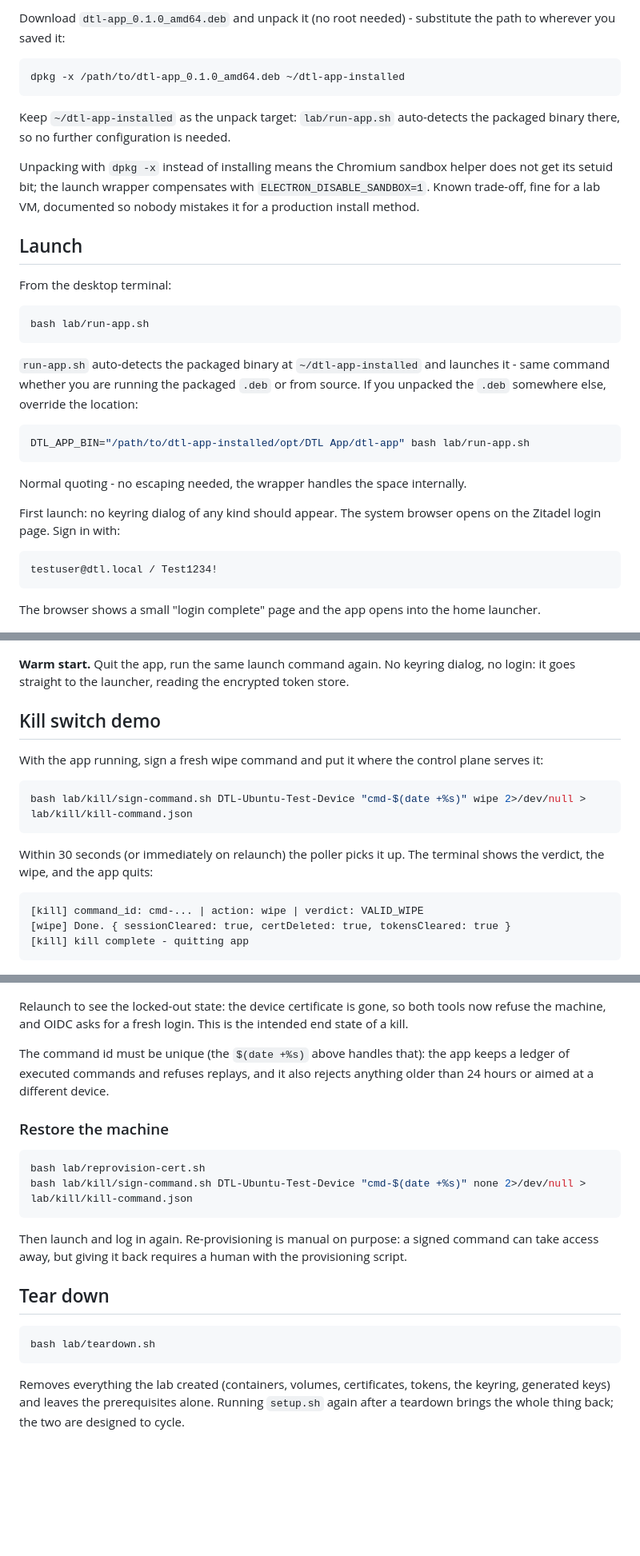
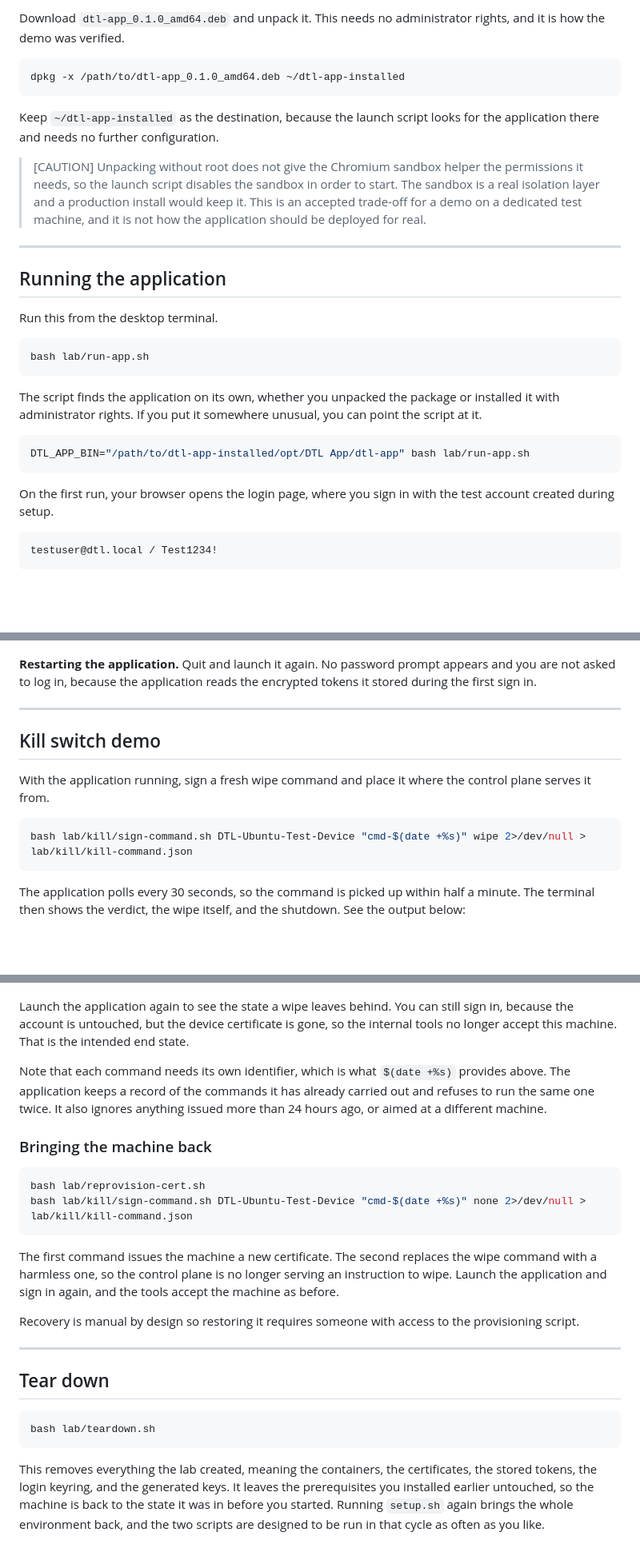
Before and after one commit to khanhnhan1512/dtl-app-poc, a Markdown page: docs/setup-guide.md, 3 parts joined by grey strips. Shown at 80% size. GitHub-like rendering; blank space fills up the shorter version.

````diff
--- a/docs/setup-guide.md
+++ b/docs/setup-guide.md
@@ -73,46 +57,34 @@ cd ../..
 
-Download `dtl-app_0.1.0_amd64.deb` and unpack it (no root needed) - substitute the path to
-wherever you saved it:
+Download `dtl-app_0.1.0_amd64.deb` and unpack it. This needs no administrator rights, and it is how the demo was verified.
 
 ```bash
 dpkg -x /path/to/dtl-app_0.1.0_amd64.deb ~/dtl-app-installed
 ```
 
-Keep `~/dtl-app-installed` as the unpack target: `lab/run-app.sh` auto-detects the packaged
-binary there, so no further configuration is needed.
+Keep `~/dtl-app-installed` as the destination, because the launch script looks for the application there and needs no further configuration.
 
-Unpacking with `dpkg -x` instead of installing means the Chromium sandbox helper does
-not get its setuid bit; the launch wrapper compensates with
-`ELECTRON_DISABLE_SANDBOX=1`. Known trade-off, fine for a lab VM, documented so nobody
-mistakes it for a production install method.
+> [CAUTION]
+> Unpacking without root does not give the Chromium sandbox helper the permissions it needs, so the launch script disables the sandbox in order to start. The sandbox is a real isolation layer and a production install would keep it. This is an accepted trade-off for a demo on a dedicated test machine, and it is not how the application should be deployed for real.
 
-## Launch
+---
+## Running the application
 
-From the desktop terminal:
+Run this from the desktop terminal.
 
 ```bash
 bash lab/run-app.sh
 ```
 
-`run-app.sh` auto-detects the packaged binary at `~/dtl-app-installed` and launches it -
-same command whether you are running the packaged `.deb` or from source. If you unpacked
-the `.deb` somewhere else, override the location:
+The script finds the application on its own, whether you unpacked the package or installed it with administrator rights. If you put it somewhere unusual, you can point the script at it.
 
 ```bash
 DTL_APP_BIN="/path/to/dtl-app-installed/opt/DTL App/dtl-app" bash lab/run-app.sh
 ```
 
-Normal quoting - no escaping needed, the wrapper handles the space internally.
-
-First launch: no keyring dialog of any kind should appear. The system browser opens on
-the Zitadel login page. Sign in with:
+On the first run, your browser opens the login page, where you sign in with the test account created during setup.
 
 ```
 testuser@dtl.local / Test1234!
 ```
-
-The browser shows a small "login complete" page and the app opens into the home
-launcher.
-
 ![Sign-in](img/login.png)
 
@@ -145,53 +114,41 @@ device: HTTP 403, red badge, "Device blocked". Back returns to the neutral home
 
 ![Device blocked](img/tool2-blocked.png)
 
-**Warm start.** Quit the app, run the same launch command again. No keyring dialog, no
-login: it goes straight to the launcher, reading the encrypted token store.
+**Restarting the application.** Quit and launch it again. No password prompt appears and you are not asked to log in, because the application reads the encrypted tokens it stored during the first sign in.
 
+---
 ## Kill switch demo
 
-With the app running, sign a fresh wipe command and put it where the control plane
-serves it:
+With the application running, sign a fresh wipe command and place it where the control plane serves it from.
 
 ```bash
 bash lab/kill/sign-command.sh DTL-Ubuntu-Test-Device "cmd-$(date +%s)" wipe 2>/dev/null > lab/kill/kill-command.json
 ```
 
-Within 30 seconds (or immediately on relaunch) the poller picks it up. The terminal
-shows the verdict, the wipe, and the app quits:
-
-```
-[kill] command_id: cmd-... | action: wipe | verdict: VALID_WIPE
-[wipe] Done. { sessionCleared: true, certDeleted: true, tokensCleared: true }
-[kill] kill complete - quitting app
-```
+The application polls every 30 seconds, so the command is picked up within half a minute. The terminal then shows the verdict, the wipe itself, and the shutdown. See the output below:
 
 ![Kill switch firing](img/kill-wipe-log.png)
 
-Relaunch to see the locked-out state: the device certificate is gone, so both tools now
-refuse the machine, and OIDC asks for a fresh login. This is the intended end state of
-a kill.
+Launch the application again to see the state a wipe leaves behind. You can still sign in, because the account is untouched, but the device certificate is gone, so the internal tools no longer accept this machine. That is the intended end state.
 
-The command id must be unique (the `$(date +%s)` above handles that): the app keeps a
-ledger of executed commands and refuses replays, and it also rejects anything older
-than 24 hours or aimed at a different device.
+Note that each command needs its own identifier, which is what `$(date +%s)` provides above. The application keeps a record of the commands it has already carried out and refuses to run the same one twice. It also ignores anything issued more than 24 hours ago, or aimed at a different machine.
 
-### Restore the machine
+### Bringing the machine back
 
 ```bash
 bash lab/reprovision-cert.sh
 bash lab/kill/sign-command.sh DTL-Ubuntu-Test-Device "cmd-$(date +%s)" none 2>/dev/null > lab/kill/kill-command.json
 ```
 
-Then launch and log in again. Re-provisioning is manual on purpose: a signed command
-can take access away, but giving it back requires a human with the provisioning script.
+The first command issues the machine a new certificate. The second replaces the wipe command with a harmless one, so the control plane is no longer serving an instruction to wipe. Launch the application and sign in again, and the tools accept the machine as before.
 
+Recovery is manual by design so restoring it requires someone with access to the provisioning script.
+
+---
 ## Tear down
 
 ```bash
 bash lab/teardown.sh
 ```
 
-Removes everything the lab created (containers, volumes, certificates, tokens, the
-keyring, generated keys) and leaves the prerequisites alone. Running `setup.sh` again
-after a teardown brings the whole thing back; the two are designed to cycle.
+This removes everything the lab created, meaning the containers, the certificates, the stored tokens, the login keyring, and the generated keys. It leaves the prerequisites you installed earlier untouched, so the machine is back to the state it was in before you started. Running `setup.sh` again brings the whole environment back, and the two scripts are designed to be run in that cycle as often as you like.
````
Also changed, not shown: other parts of docs/setup-guide.md (+37 -56 lines), README.md (+6 -5 lines).
